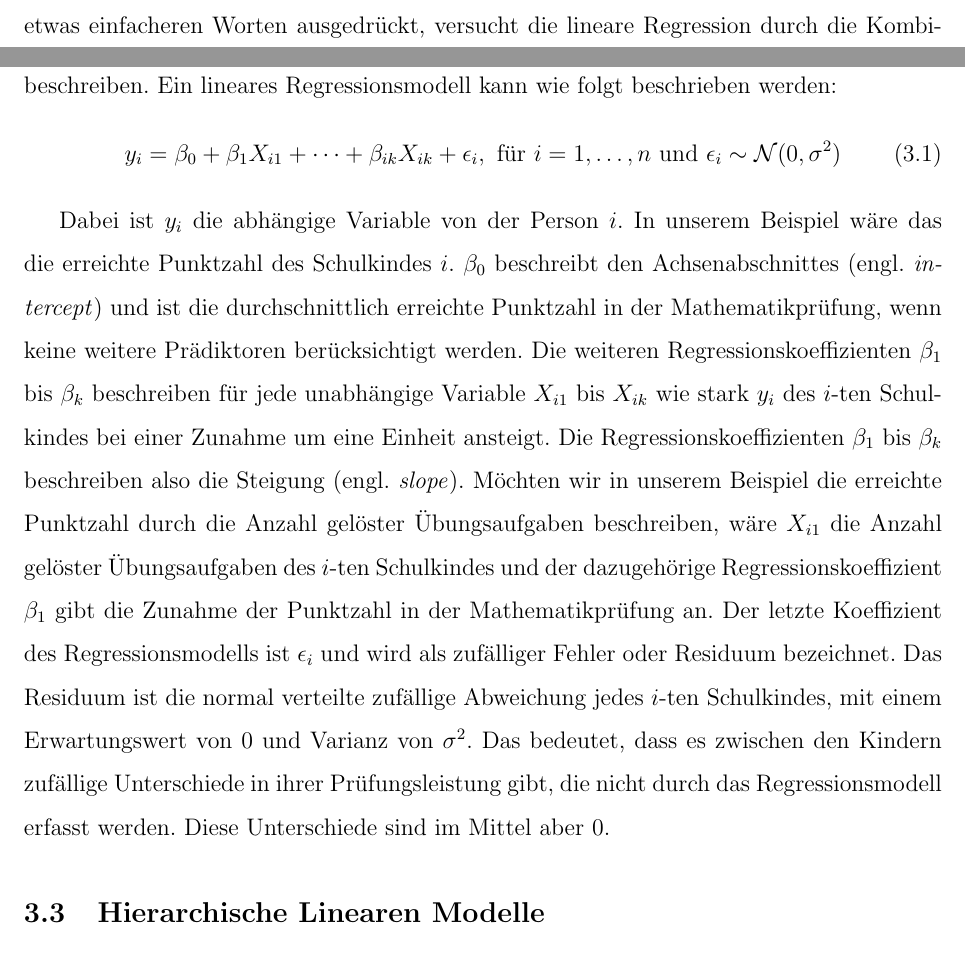
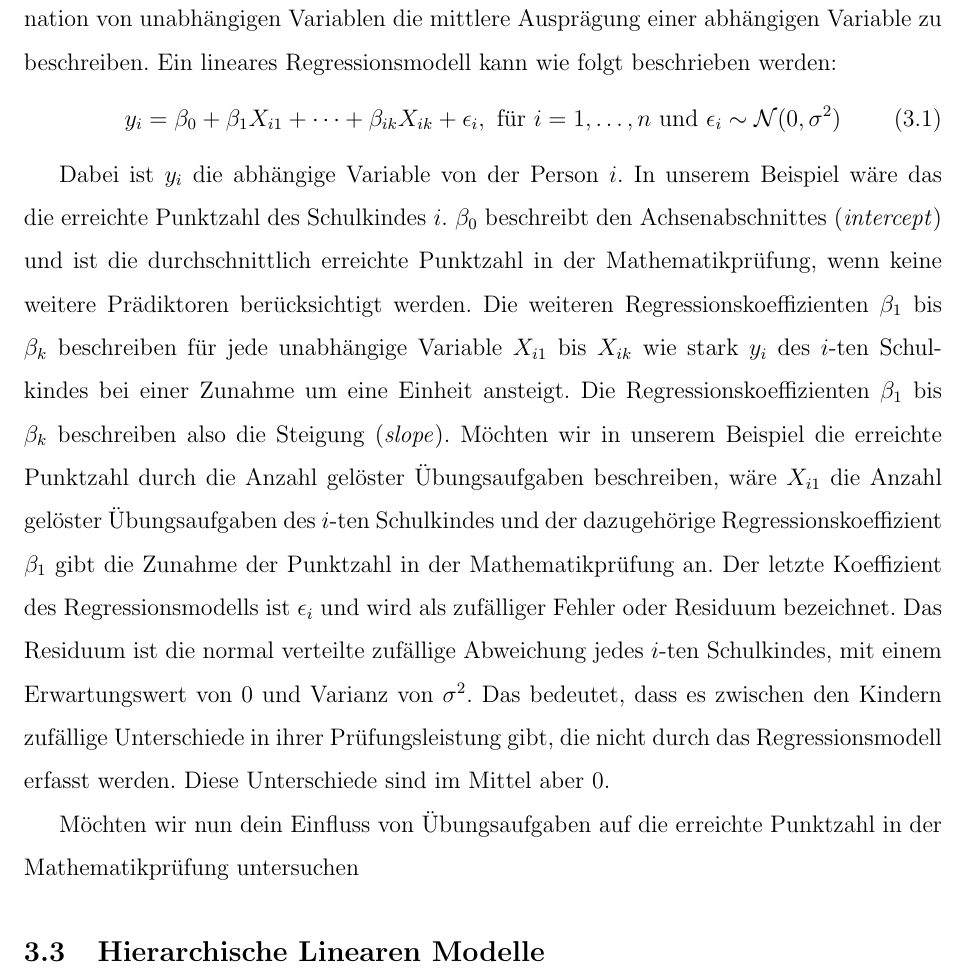
Before and after one commit to noboss93/master_thesis, a LaTeX document (Versionen/masterarbeit_multilevelanalysis.tex): two parts of pages 11 and 12 of 16 before the commit and part of page 12 of 16 after it, the two joined at a grey line, cut at the place of the change. Compiled offline with pdfLaTeX.

Commit message:
last commit of the day

```diff
--- a/Versionen/masterarbeit_multilevelanalysis.tex
+++ b/Versionen/masterarbeit_multilevelanalysis.tex
@@ -177,9 +177,9 @@ Bevor wir uns mit den hierarchischen linearen Modellen beschäftigen, werden hie
 y_{i} = \beta_{0} + \beta_{1}X_{i1} + \dots + \beta_{ik}X_{ik} + \epsilon_{i}, \text{ für } i = 1, \dots, n \text{ und } \epsilon_{i} \sim \mathcal{N}(0,\sigma^{2})
 \end{equation}
 
-Dabei ist $y_{i}$ die abhängige Variable von der Person $i$. In unserem Beispiel wäre das die erreichte Punktzahl des Schulkindes $i$. $\beta_0$ beschreibt den Achsenabschnittes (engl. \textit{intercept}) und ist die durchschnittlich erreichte Punktzahl in der Mathematikprüfung, wenn keine weitere Prädiktoren berücksichtigt werden. Die weiteren Regressionskoeffizienten $\beta_{1}$ bis $\beta_{k}$ beschreiben für jede unabhängige Variable $X_{i1}$ bis $X_{ik}$ wie stark $y_{i}$ des $i$-ten Schulkindes bei einer Zunahme um eine Einheit ansteigt. Die Regressionskoeffizienten $\beta_{1}$ bis $\beta_{k}$ beschreiben also die Steigung (engl. \textit{slope}). Möchten wir in unserem Beispiel die erreichte Punktzahl durch die Anzahl gelöster Übungsaufgaben beschreiben, wäre $X_{i1}$ die Anzahl gelöster Übungsaufgaben des $i$-ten Schulkindes und der dazugehörige Regressionskoeffizient $\beta_{1}$ gibt die Zunahme der Punktzahl in der Mathematikprüfung an. Der letzte Koeffizient des Regressionsmodells ist $\epsilon_{i}$ und wird als zufälliger Fehler oder Residuum bezeichnet. Das Residuum ist die normal verteilte zufällige Abweichung jedes $i$-ten Schulkindes, mit einem Erwartungswert von 0 und Varianz von $\sigma^{2}$. Das bedeutet, dass es zwischen den Kindern zufällige Unterschiede in ihrer Prüfungsleistung gibt, die nicht durch das Regressionsmodell erfasst werden. Diese Unterschiede sind im Mittel aber 0.
+Dabei ist $y_{i}$ die abhängige Variable von der Person $i$. In unserem Beispiel wäre das die erreichte Punktzahl des Schulkindes $i$. $\beta_0$ beschreibt den Achsenabschnittes (\textit{intercept}) und ist die durchschnittlich erreichte Punktzahl in der Mathematikprüfung, wenn keine weitere Prädiktoren berücksichtigt werden. Die weiteren Regressionskoeffizienten $\beta_{1}$ bis $\beta_{k}$ beschreiben für jede unabhängige Variable $X_{i1}$ bis $X_{ik}$ wie stark $y_{i}$ des $i$-ten Schulkindes bei einer Zunahme um eine Einheit ansteigt. Die Regressionskoeffizienten $\beta_{1}$ bis $\beta_{k}$ beschreiben also die Steigung (\textit{slope}). Möchten wir in unserem Beispiel die erreichte Punktzahl durch die Anzahl gelöster Übungsaufgaben beschreiben, wäre $X_{i1}$ die Anzahl gelöster Übungsaufgaben des $i$-ten Schulkindes und der dazugehörige Regressionskoeffizient $\beta_{1}$ gibt die Zunahme der Punktzahl in der Mathematikprüfung an. Der letzte Koeffizient des Regressionsmodells ist $\epsilon_{i}$ und wird als zufälliger Fehler oder Residuum bezeichnet. Das Residuum ist die normal verteilte zufällige Abweichung jedes $i$-ten Schulkindes, mit einem Erwartungswert von 0 und Varianz von $\sigma^{2}$. Das bedeutet, dass es zwischen den Kindern zufällige Unterschiede in ihrer Prüfungsleistung gibt, die nicht durch das Regressionsmodell erfasst werden. Diese Unterschiede sind im Mittel aber 0.
 
-
+Möchten wir nun dein Einfluss von Übungsaufgaben auf die erreichte Punktzahl in der Mathematikprüfung untersuchen
 
 \subsection{Hierarchische Linearen Modelle}
 Hierarchische Lineare Modelle sind, wie bereits angedeutet eine Erweiterung von einfachen linearen Regressionsmodellen.
```
Also changed, not shown: Versionen/masterarbeit_multilevelanalysis.pdf, Versionen/masterarbeit_multilevelanalysis.tex (2 more changed lines), 4 other files.
